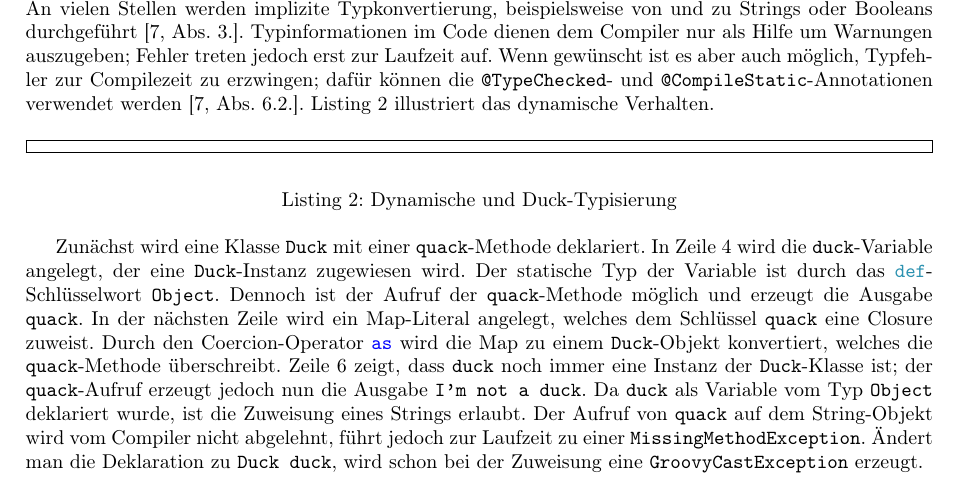
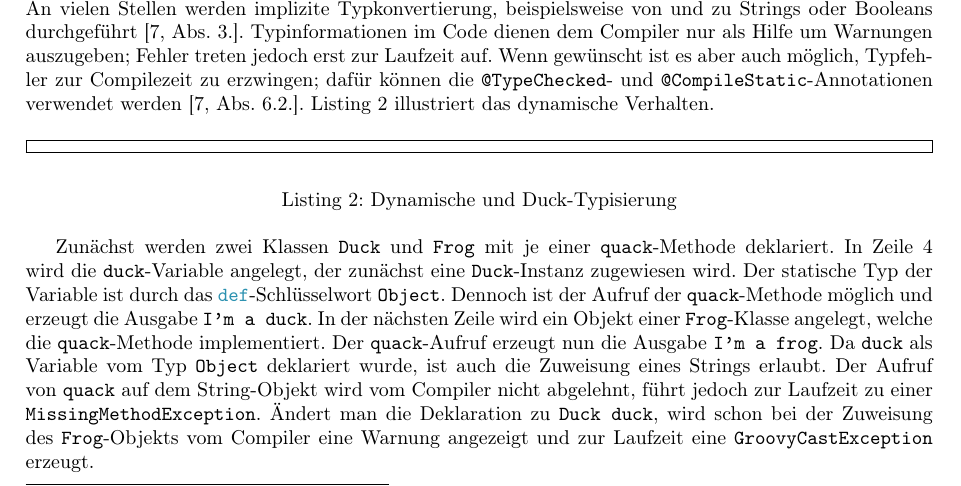
Before and after one commit to Clashsoft/Seminar-Groovy, a LaTeX document (src/main.tex): part of page 2 of 8, cut so that both start at the same text. Compiled offline with pdfLaTeX.

Commit message:
Improve dynamic/duck typing code sample and description

```diff
--- a/src/main.tex
+++ b/src/main.tex
@@ -143,16 +143,15 @@ Listing~\ref{lst:dynamic-typing.groovy} illustriert das dynamische Verhalten.
 
 \codelisting{groovy}{dynamic-typing.groovy}{Dynamische und Duck-Typisierung}
 
-Zunächst wird eine Klasse \code{Duck} mit einer \code{quack}-Methode deklariert.
-In Zeile 4 wird die \code{duck}-Variable angelegt, der eine \code{Duck}-Instanz zugewiesen wird.
+Zunächst werden zwei Klassen \code{Duck} und \code{Frog} mit je einer \code{quack}-Methode deklariert.
+In Zeile 4 wird die \code{duck}-Variable angelegt, der zunächst eine \code{Duck}-Instanz zugewiesen wird.
 Der statische Typ der Variable ist durch das \code{def}-Schlüsselwort \code{Object}.
-Dennoch ist der Aufruf der \code{quack}-Methode möglich und erzeugt die Ausgabe \plain{quack}.
-In der nächsten Zeile wird ein Map-Literal angelegt, welches dem Schlüssel \code{quack} eine Closure zuweist.
-Durch den Coercion-Operator \code{as} wird die Map zu einem \code{Duck}-Objekt konvertiert, welches die \code{quack}-Methode überschreibt.
-Zeile 6 zeigt, dass \code{duck} noch immer eine Instanz der \code{Duck}-Klasse ist; der \code{quack}-Aufruf erzeugt jedoch nun die Ausgabe \plain{I'm not a duck}.
-Da \code{duck} als Variable vom Typ \code{Object} deklariert wurde, ist die Zuweisung eines Strings erlaubt.
+Dennoch ist der Aufruf der \code{quack}-Methode möglich und erzeugt die Ausgabe \plain{I'm a duck}.
+In der nächsten Zeile wird ein Objekt einer \code{Frog}-Klasse angelegt, welche die \code{quack}-Methode implementiert.
+Der \code{quack}-Aufruf erzeugt nun die Ausgabe \plain{I'm a frog}.
+Da \code{duck} als Variable vom Typ \code{Object} deklariert wurde, ist auch die Zuweisung eines Strings erlaubt.
 Der Aufruf von \code{quack} auf dem String-Objekt wird vom Compiler nicht abgelehnt, führt jedoch zur Laufzeit zu einer \code{MissingMethodException}.
-Ändert man die Deklaration zu \code{Duck duck}, wird schon bei der Zuweisung eine \code{GroovyCastException} erzeugt.
+Ändert man die Deklaration zu \code{Duck duck}, wird schon bei der Zuweisung des \code{Frog}-Objekts vom Compiler eine Warnung angezeigt und zur Laufzeit eine \code{GroovyCastException} erzeugt.
 
 \subsubsection{Multi-Methoden}
 
```
Also changed, not shown: 1 other file.
